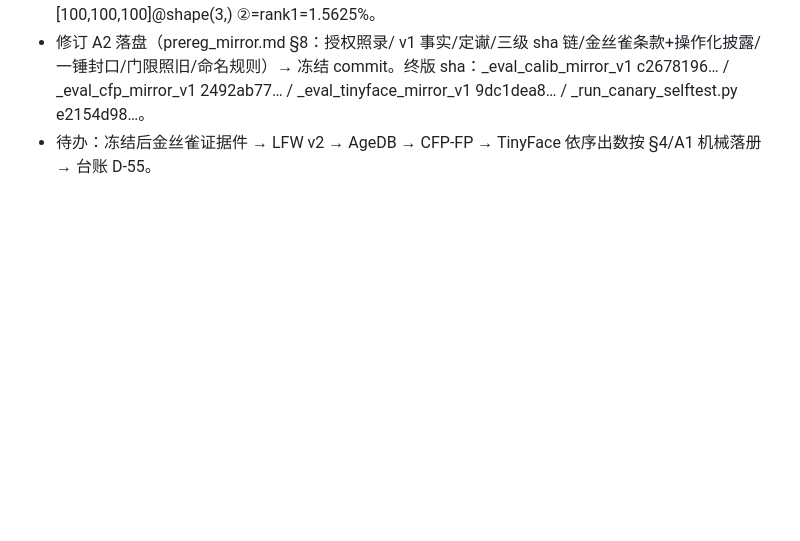
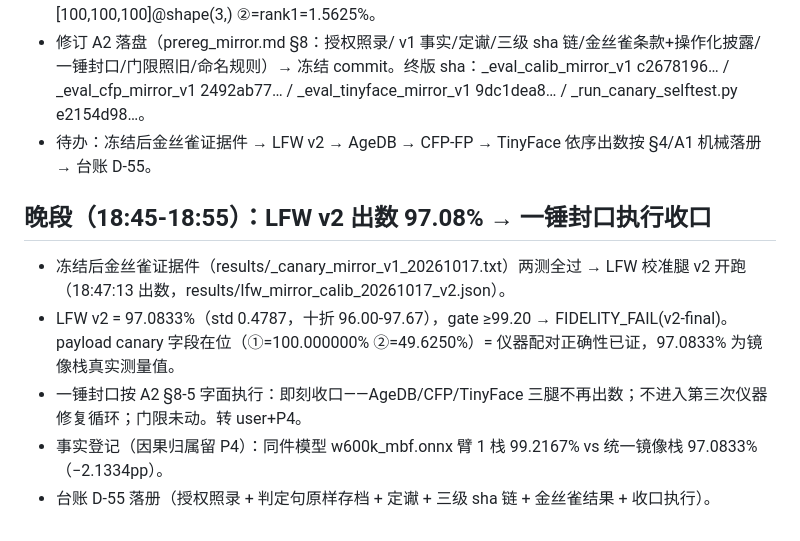
Before and after one commit to Toni-cs/SA-EdgeFace, a Markdown page: 日报_20261017.md, the part around the change. GitHub-like rendering; blank space fills up the shorter version.

Commit message:
日报20261017晚段: 金丝雀上闸+A2冻结+LFW v2=97.08%(FIDELITY_FAIL真实保真失败)+一锤封口收口

```diff
--- a/日报_20261017.md
+++ b/日报_20261017.md
@@ -25,3 +25,11 @@
 - 开发自测两测全过（18:40）：pairwise ①=100.000000% ②=49.6250%；closedset ①=[100,100,100]@shape(3,) ②=rank1=1.5625%。
 - 修订 A2 落盘（prereg_mirror.md §8：授权照录/ v1 事实/定谳/三级 sha 链/金丝雀条款+操作化披露/一锤封口/门限照旧/命名规则）→ 冻结 commit。终版 sha：_eval_calib_mirror_v1 c2678196… / _eval_cfp_mirror_v1 2492ab77… / _eval_tinyface_mirror_v1 9dc1dea8… / _run_canary_selftest.py e2154d98…。
 - 待办：冻结后金丝雀证据件 → LFW v2 → AgeDB → CFP-FP → TinyFace 依序出数按 §4/A1 机械落册 → 台账 D-55。
+
+
+## 晚段（18:45-18:55）：LFW v2 出数 97.08% → 一锤封口执行收口
+- 冻结后金丝雀证据件（results/_canary_mirror_v1_20261017.txt）两测全过 → LFW 校准腿 v2 开跑（18:47:13 出数，results/lfw_mirror_calib_20261017_v2.json）。
+- LFW v2 = 97.0833%（std 0.4787，十折 96.00-97.67），gate ≥99.20 → FIDELITY_FAIL(v2-final)。payload canary 字段在位（①=100.000000% ②=49.6250%）= 仪器配对正确性已证，97.0833% 为镜像栈真实测量值。
+- 一锤封口按 A2 §8-5 字面执行：即刻收口——AgeDB/CFP/TinyFace 三腿不再出数；不进入第三次仪器修复循环；门限未动。转 user+P4。
+- 事实登记（因果归属留 P4）：同件模型 w600k_mbf.onnx 臂 1 栈 99.2167% vs 统一镜像栈 97.0833%（−2.1334pp）。
+- 台账 D-55 落册（授权照录 + 判定句原样存档 + 定谳 + 三级 sha 链 + 金丝雀结果 + 收口执行）。
```
